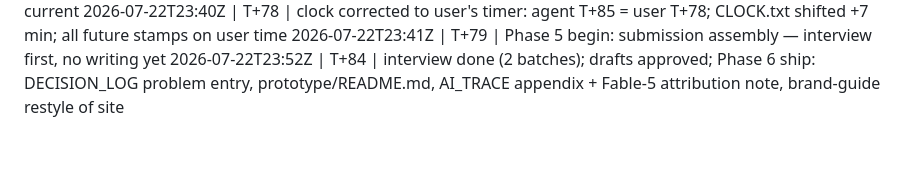
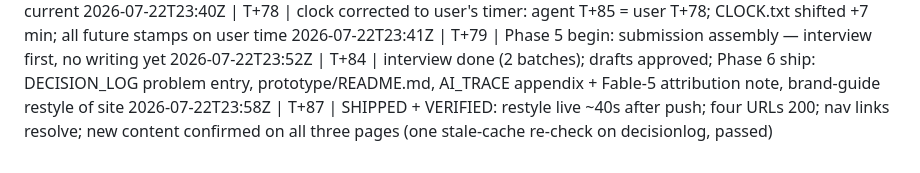
Before and after one commit to majorjayant/swym, a Markdown page: TIMELINE.md, the part around the change. Drawn GitHub-style.

Commit message:
Timeline: final ship verification
Co-Authored-By: Claude Fable 5 <noreply@anthropic.com>

```diff
--- a/TIMELINE.md
+++ b/TIMELINE.md
@@ -34,3 +34,4 @@
 2026-07-22T23:40Z | T+78 | clock corrected to user's timer: agent T+85 = user T+78; CLOCK.txt shifted +7 min; all future stamps on user time
 2026-07-22T23:41Z | T+79 | Phase 5 begin: submission assembly — interview first, no writing yet
 2026-07-22T23:52Z | T+84 | interview done (2 batches); drafts approved; Phase 6 ship: DECISION_LOG problem entry, prototype/README.md, AI_TRACE appendix + Fable-5 attribution note, brand-guide restyle of site
+2026-07-22T23:58Z | T+87 | SHIPPED + VERIFIED: restyle live ~40s after push; four URLs 200; nav links resolve; new content confirmed on all three pages (one stale-cache re-check on decisionlog, passed)
```
